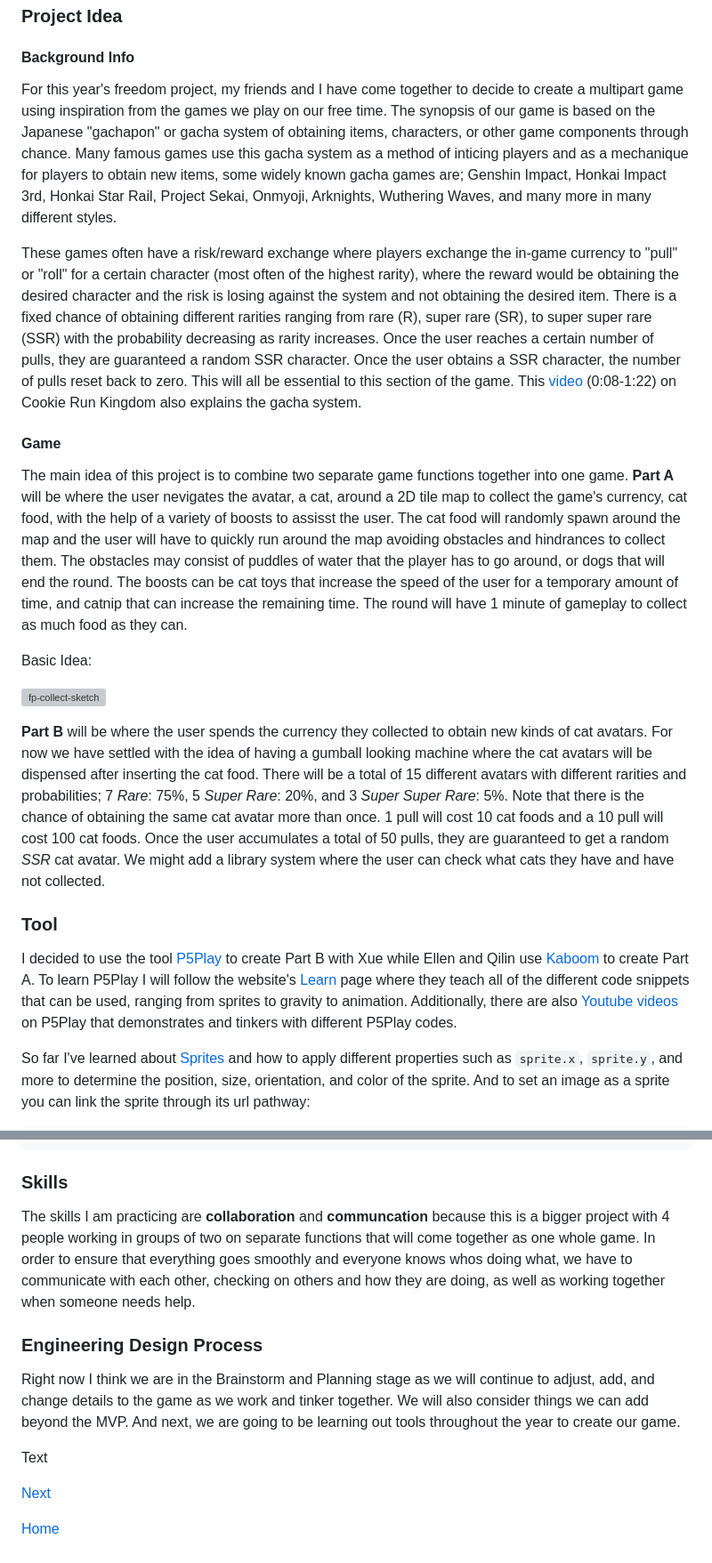
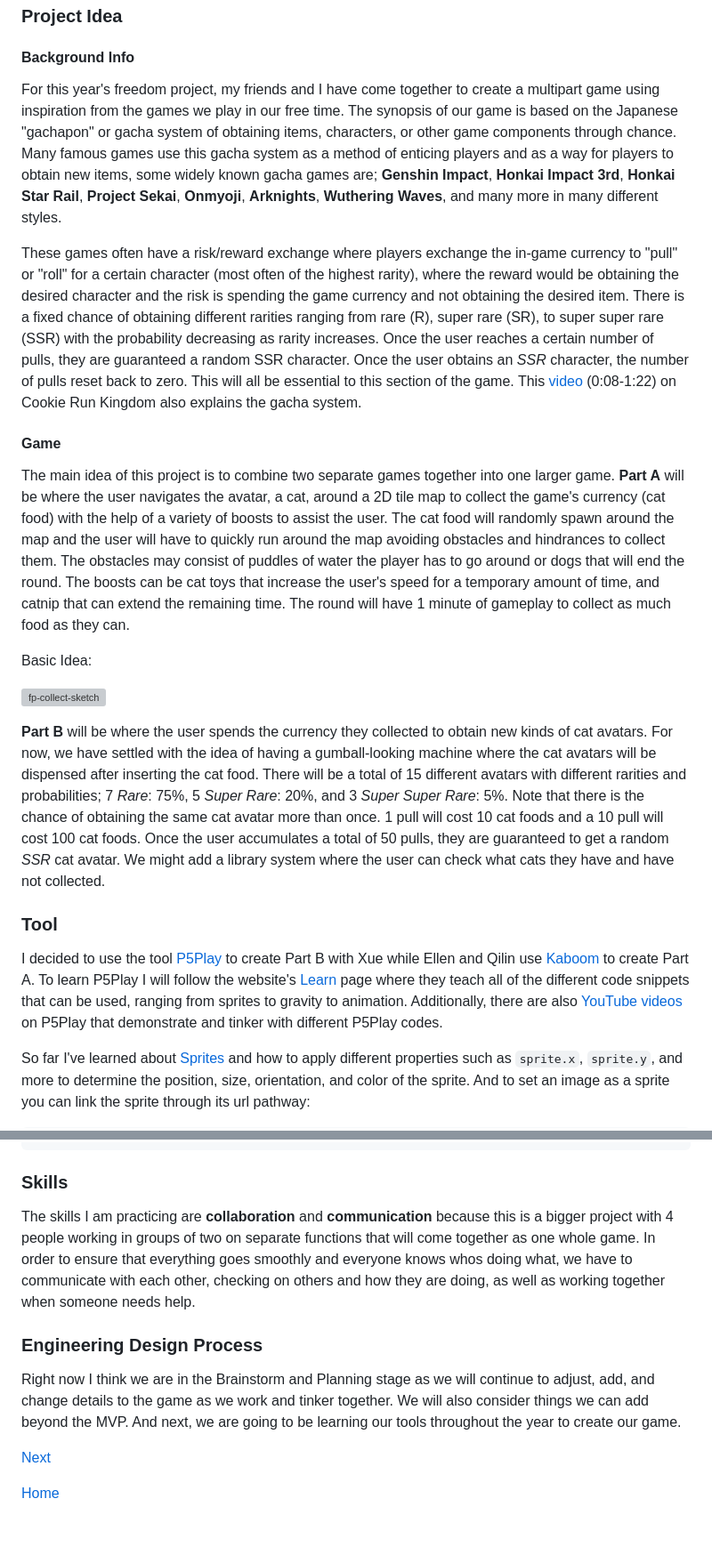
Before and after one commit to kateek5417/sep11-freedom-project, a Markdown page: blog/entry01.md, 2 parts joined by grey strips. Shown at 89% size. GitHub-like rendering; blank space fills up the shorter version; grey boxes are pictures that could not be loaded.

````diff
--- a/blog/entry01.md
+++ b/blog/entry01.md
@@ -2,21 +2,21 @@
 ##### 10/28/2024
 ### Project Idea
 #### Background Info
-For this year's freedom project, my friends and I have come together to decide to create a multipart game using inspiration from the games we play on our free time. The synopsis of our game is based on the Japanese "gachapon" or gacha system of obtaining items, characters, or other game components through chance. Many famous games use this gacha system as a method of inticing players and as a mechanique for players to obtain new items, some widely known gacha games are; Genshin Impact, Honkai Impact 3rd, Honkai Star Rail, Project Sekai, Onmyoji, Arknights, Wuthering Waves, and many more in many different styles.
+For this year's freedom project, my friends and I have come together to create a multipart game using inspiration from the games we play in our free time. The synopsis of our game is based on the Japanese "gachapon" or gacha system of obtaining items, characters, or other game components through chance. Many famous games use this gacha system as a method of enticing players and as a way for players to obtain new items, some widely known gacha games are; **Genshin Impact**, **Honkai Impact 3rd**, **Honkai Star Rail**, **Project Sekai**, **Onmyoji**, **Arknights**, **Wuthering Waves**, and many more in many different styles.
 
-These games often have a risk/reward exchange where players exchange the in-game currency to "pull" or "roll" for a certain character (most often of the highest rarity), where the reward would be obtaining the desired character and the risk is losing against the system and not obtaining the desired item. There is a fixed chance of obtaining different rarities ranging from rare (R), super rare (SR), to super super rare (SSR) with the probability decreasing as rarity increases. Once the user reaches a certain number of pulls, they are guaranteed a random SSR character. Once the user obtains a SSR character, the number of pulls reset back to zero. This will all be essential to this section of the game. This [video](https://youtu.be/s_v_g72w-6M?si=7Hdjcp8Kz28orYRe) (0:08-1:22) on Cookie Run Kingdom also explains the gacha system.
+These games often have a risk/reward exchange where players exchange the in-game currency to "pull" or "roll" for a certain character (most often of the highest rarity), where the reward would be obtaining the desired character and the risk is spending the game currency and not obtaining the desired item. There is a fixed chance of obtaining different rarities ranging from rare (R), super rare (SR), to super super rare (SSR) with the probability decreasing as rarity increases. Once the user reaches a certain number of pulls, they are guaranteed a random SSR character. Once the user obtains an *SSR* character, the number of pulls reset back to zero. This will all be essential to this section of the game. This [video](https://youtu.be/s_v_g72w-6M?si=7Hdjcp8Kz28orYRe) (0:08-1:22) on Cookie Run Kingdom also explains the gacha system.
 
 #### Game
-The main idea of this project is to combine two separate game functions together into one game. **Part A** will be where the user nevigates the avatar, a cat, around a 2D tile map to collect the game's currency, cat food, with the help of a variety of boosts to assisst the user. The cat food will randomly spawn around the map and the user will have to quickly run around the map avoiding obstacles and hindrances to collect them. The obstacles may consist of puddles of water that the player has to go around, or dogs that will end the round. The boosts can be cat toys that increase the speed of the user for a temporary amount of time, and catnip that can increase the remaining time. The round will have 1 minute of gameplay to collect as much food as they can.
+The main idea of this project is to combine two separate games together into one larger game. **Part A** will be where the user navigates the avatar, a cat, around a 2D tile map to collect the game's currency (cat food) with the help of a variety of boosts to assist the user. The cat food will randomly spawn around the map and the user will have to quickly run around the map avoiding obstacles and hindrances to collect them. The obstacles may consist of puddles of water the player has to go around or dogs that will end the round. The boosts can be cat toys that increase the user's speed for a temporary amount of time, and catnip that can extend the remaining time. The round will have 1 minute of gameplay to collect as much food as they can.
 
 Basic Idea:
 
 ![fp-collect-sketch](https://github.com/user-attachments/assets/66b85fdb-5091-4a36-b22e-cdc02b83c559)
 
-**Part B** will be where the user spends the currency they collected to obtain new kinds of cat avatars. For now we have settled with the idea of having a gumball looking machine where the cat avatars will be dispensed after inserting the cat food. There will be a total of 15 different avatars with different rarities and probabilities; 7 *Rare*: 75%, 5 *Super Rare*: 20%, and 3 *Super Super Rare*: 5%. Note that there is the chance of obtaining the same cat avatar more than once. 1 pull will cost 10 cat foods and a 10 pull will cost 100 cat foods. Once the user accumulates a total of 50 pulls, they are guaranteed to get a random *SSR* cat avatar. We might add a library system where the user can check what cats they have and have not collected.
+**Part B** will be where the user spends the currency they collected to obtain new kinds of cat avatars. For now, we have settled with the idea of having a gumball-looking machine where the cat avatars will be dispensed after inserting the cat food. There will be a total of 15 different avatars with different rarities and probabilities; 7 *Rare*: 75%, 5 *Super Rare*: 20%, and 3 *Super Super Rare*: 5%. Note that there is the chance of obtaining the same cat avatar more than once. 1 pull will cost 10 cat foods and a 10 pull will cost 100 cat foods. Once the user accumulates a total of 50 pulls, they are guaranteed to get a random *SSR* cat avatar. We might add a library system where the user can check what cats they have and have not collected.
 
 ### Tool
-I decided to use the tool [P5Play](https://p5play.org/) to create Part B with Xue while Ellen and Qilin use [Kaboom](https://kaboomjs.com/) to create Part A. To learn P5Play I will follow the website's [Learn](https://p5play.org/learn/) page where they teach all of the different code snippets that can be used, ranging from sprites to gravity to animation. Additionally, there are also [Youtube videos](https://www.youtube.com/@davidbouchard) on P5Play that demonstrates and tinkers with different P5Play codes.
+I decided to use the tool [P5Play](https://p5play.org/) to create Part B with Xue while Ellen and Qilin use [Kaboom](https://kaboomjs.com/) to create Part A. To learn P5Play I will follow the website's [Learn](https://p5play.org/learn/) page where they teach all of the different code snippets that can be used, ranging from sprites to gravity to animation. Additionally, there are also [YouTube videos](https://www.youtube.com/@davidbouchard) on P5Play that demonstrate and tinker with different P5Play codes.
 
 So far I've learned about [Sprites](https://p5play.org/learn/sprite.html) and how to apply different properties such as `sprite.x`, `sprite.y`, and more to determine the position, size, orientation, and color of the sprite. And to set an image as a sprite you can link the sprite through its url pathway:
 ```js
@@ -29,13 +29,10 @@ moustache.w = 430;
 moustache.h = 100;
 ```
 ### Skills
-The skills I am practicing are **collaboration** and **communcation** because this is a bigger project with 4 people working in groups of two on separate functions that will come together as one whole game. In order to ensure that everything goes smoothly and everyone knows whos doing what, we have to communicate with each other, checking on others and how they are doing, as well as working together when someone needs help.
+The skills I am practicing are **collaboration** and **communication** because this is a bigger project with 4 people working in groups of two on separate functions that will come together as one whole game. In order to ensure that everything goes smoothly and everyone knows whos doing what, we have to communicate with each other, checking on others and how they are doing, as well as working together when someone needs help.
 
 ### Engineering Design Process
-Right now I think we are in the Brainstorm and Planning stage as we will continue to adjust, add, and change details to the game as we work and tinker together. We will also consider things we can add beyond the MVP. And next, we are going to be learning out tools throughout the year to create our game.
-
-
-Text
+Right now I think we are in the Brainstorm and Planning stage as we will continue to adjust, add, and change details to the game as we work and tinker together. We will also consider things we can add beyond the MVP. And next, we are going to be learning our tools throughout the year to create our game.
 
 [Next](entry02.md)
 
````
